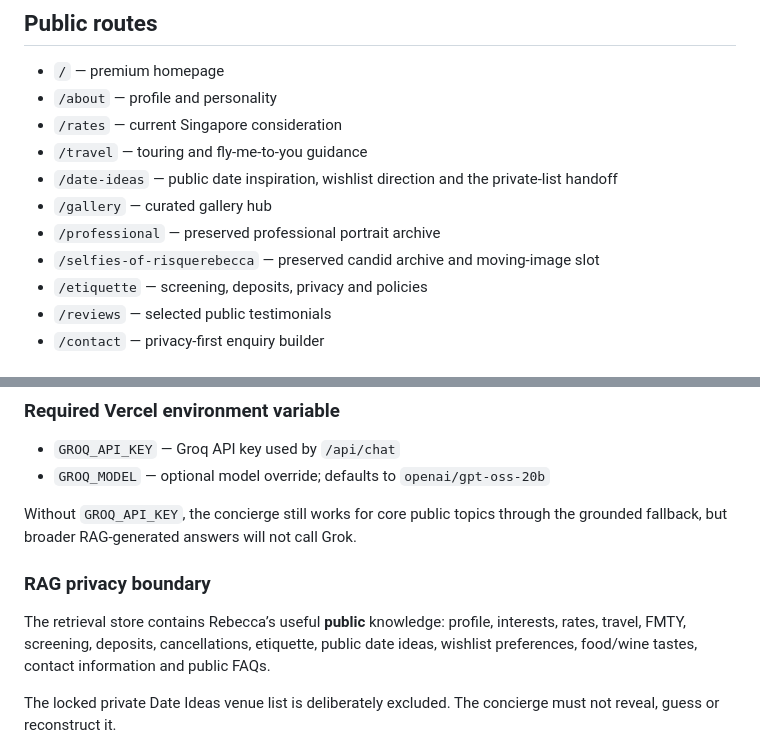
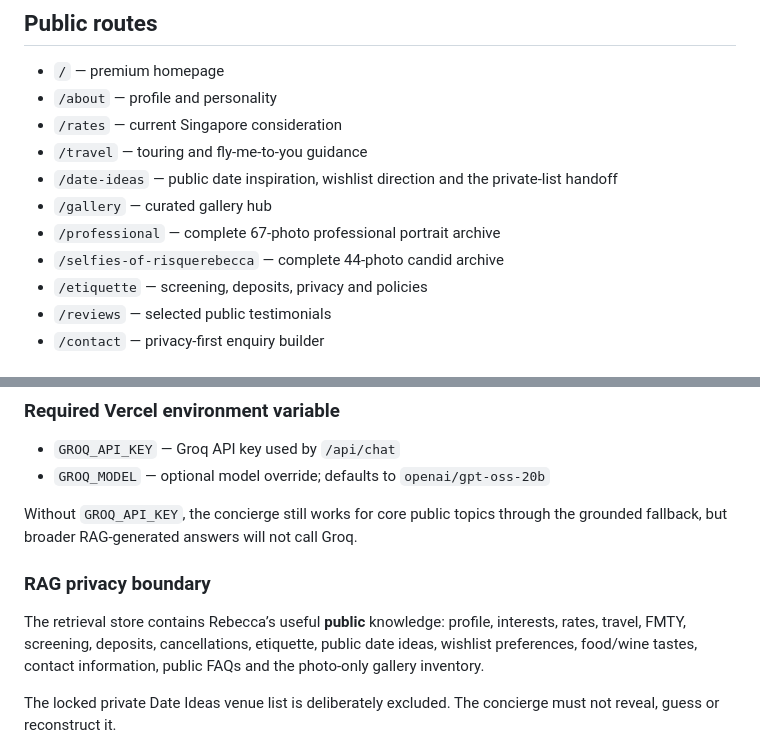
Before and after one commit to MohitAhlawat93/rebecca_project, a Markdown page: README.md, 2 parts joined by grey strips. Rendered like a GitHub page.

Commit message:
docs: align gallery and Groq documentation

```diff
--- a/README.md
+++ b/README.md
@@ -10,8 +10,8 @@ The current build is the Phase 6 editorial demo: Rebecca-first, responsive, priv
 - `/travel` — touring and fly-me-to-you guidance
 - `/date-ideas` — public date inspiration, wishlist direction and the private-list handoff
 - `/gallery` — curated gallery hub
-- `/professional` — preserved professional portrait archive
-- `/selfies-of-risquerebecca` — preserved candid archive and moving-image slot
+- `/professional` — complete 67-photo professional portrait archive
+- `/selfies-of-risquerebecca` — complete 44-photo candid archive
 - `/etiquette` — screening, deposits, privacy and policies
 - `/reviews` — selected public testimonials
 - `/contact` — privacy-first enquiry builder
@@ -33,11 +33,11 @@ The default dynamic model is `openai/gpt-oss-20b` with reasoning disabled for sp
 - `GROQ_API_KEY` — Groq API key used by `/api/chat`
 - `GROQ_MODEL` — optional model override; defaults to `openai/gpt-oss-20b`
 
-Without `GROQ_API_KEY`, the concierge still works for core public topics through the grounded fallback, but broader RAG-generated answers will not call Grok.
+Without `GROQ_API_KEY`, the concierge still works for core public topics through the grounded fallback, but broader RAG-generated answers will not call Groq.
 
 ### RAG privacy boundary
 
-The retrieval store contains Rebecca’s useful **public** knowledge: profile, interests, rates, travel, FMTY, screening, deposits, cancellations, etiquette, public date ideas, wishlist preferences, food/wine tastes, contact information and public FAQs.
+The retrieval store contains Rebecca’s useful **public** knowledge: profile, interests, rates, travel, FMTY, screening, deposits, cancellations, etiquette, public date ideas, wishlist preferences, food/wine tastes, contact information, public FAQs and the photo-only gallery inventory.
 
 The locked private Date Ideas venue list is deliberately excluded. The concierge must not reveal, guess or reconstruct it.
 
```
